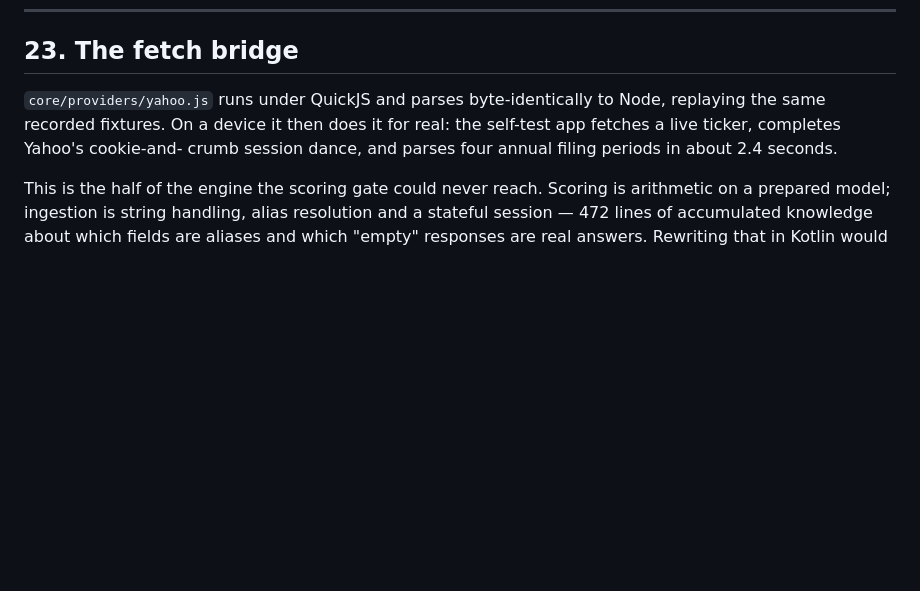
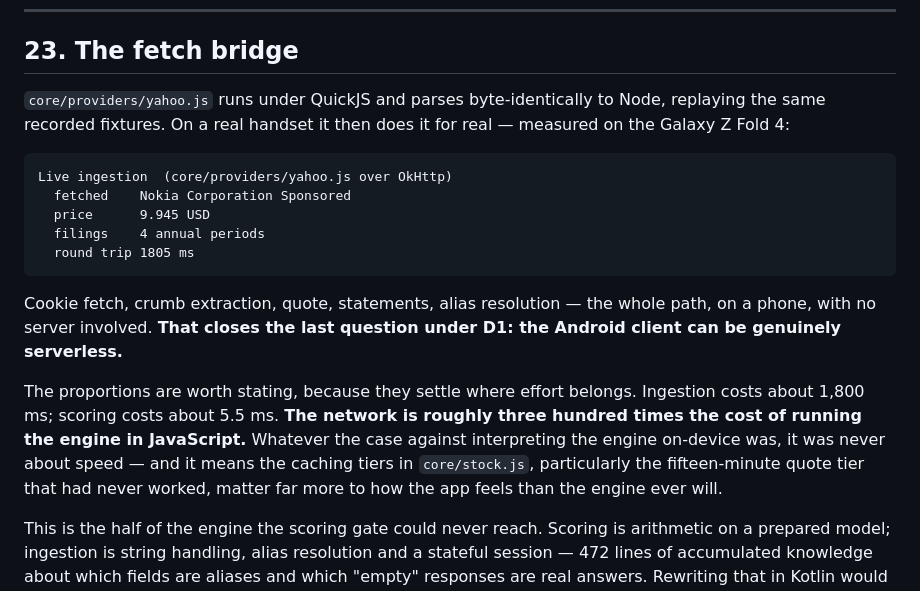
Before and after one commit to zandaulion/omaha, a Markdown page: docs/13_ANDROID_ARCHITECTURE.md, the part around the change. Rendered like a GitHub page; blank space fills up the shorter version.

Commit message:
docs: record live on-device ingestion from a real handset
Galaxy Z Fold 4, all checks pass:

  scoring       6.3 ms first, 5.5 ms per score
  ingestion     Nokia at 9.945 USD, 4 annual periods, 1805 ms round trip

Cookie fetch, crumb extraction, quote, statements and alias resolution, on a
phone, with no server involved. That closes the last question under D1: the
Android client can be genuinely serverless.

The proportions settle where effort belongs. Ingestion costs about 1,800 ms and
scoring about 5.5 ms, so the network is roughly three hundred times the cost of
running the engine in JavaScript. Whatever the case against interpreting the
engine on-device was, it was never speed — and it means the caching tiers in
core/stock.js, particularly the fifteen-minute quote tier that had never
worked, matter far more to how the app feels than the engine ever will.

Co-Authored-By: Claude Opus 5 <noreply@anthropic.com>

````diff
--- a/docs/13_ANDROID_ARCHITECTURE.md
+++ b/docs/13_ANDROID_ARCHITECTURE.md
@@ -875,9 +875,28 @@ served over a network.
 ## 23. The fetch bridge
 
 `core/providers/yahoo.js` runs under QuickJS and parses byte-identically to
-Node, replaying the same recorded fixtures. On a device it then does it for
-real: the self-test app fetches a live ticker, completes Yahoo's cookie-and-
-crumb session dance, and parses four annual filing periods in about 2.4 seconds.
+Node, replaying the same recorded fixtures. On a real handset it then does it
+for real — measured on the Galaxy Z Fold 4:
+
+```
+Live ingestion  (core/providers/yahoo.js over OkHttp)
+  fetched    Nokia Corporation Sponsored
+  price      9.945 USD
+  filings    4 annual periods
+  round trip 1805 ms
+```
+
+Cookie fetch, crumb extraction, quote, statements, alias resolution — the whole
+path, on a phone, with no server involved. **That closes the last question
+under D1: the Android client can be genuinely serverless.**
+
+The proportions are worth stating, because they settle where effort belongs.
+Ingestion costs about 1,800 ms; scoring costs about 5.5 ms. **The network is
+roughly three hundred times the cost of running the engine in JavaScript.**
+Whatever the case against interpreting the engine on-device was, it was never
+about speed — and it means the caching tiers in `core/stock.js`, particularly
+the fifteen-minute quote tier that had never worked, matter far more to how the
+app feels than the engine ever will.
 
 This is the half of the engine the scoring gate could never reach. Scoring is
 arithmetic on a prepared model; ingestion is string handling, alias resolution
````
